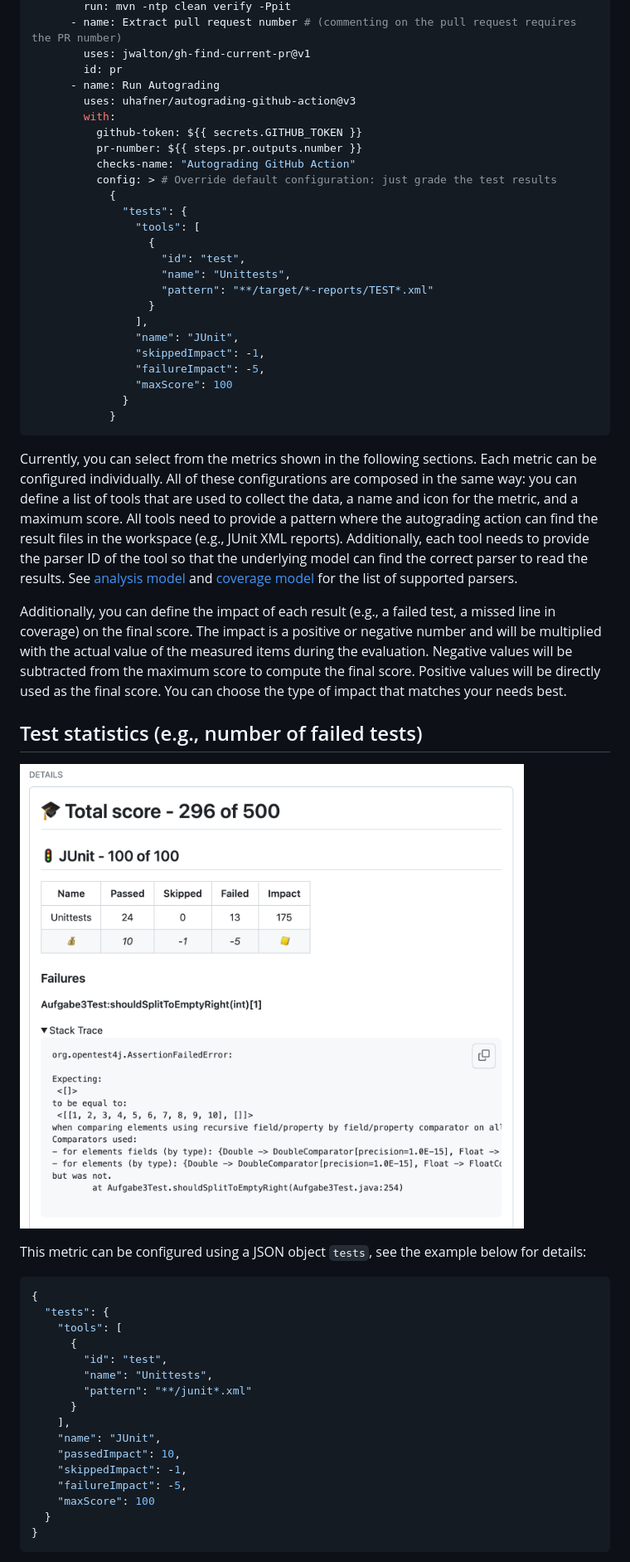
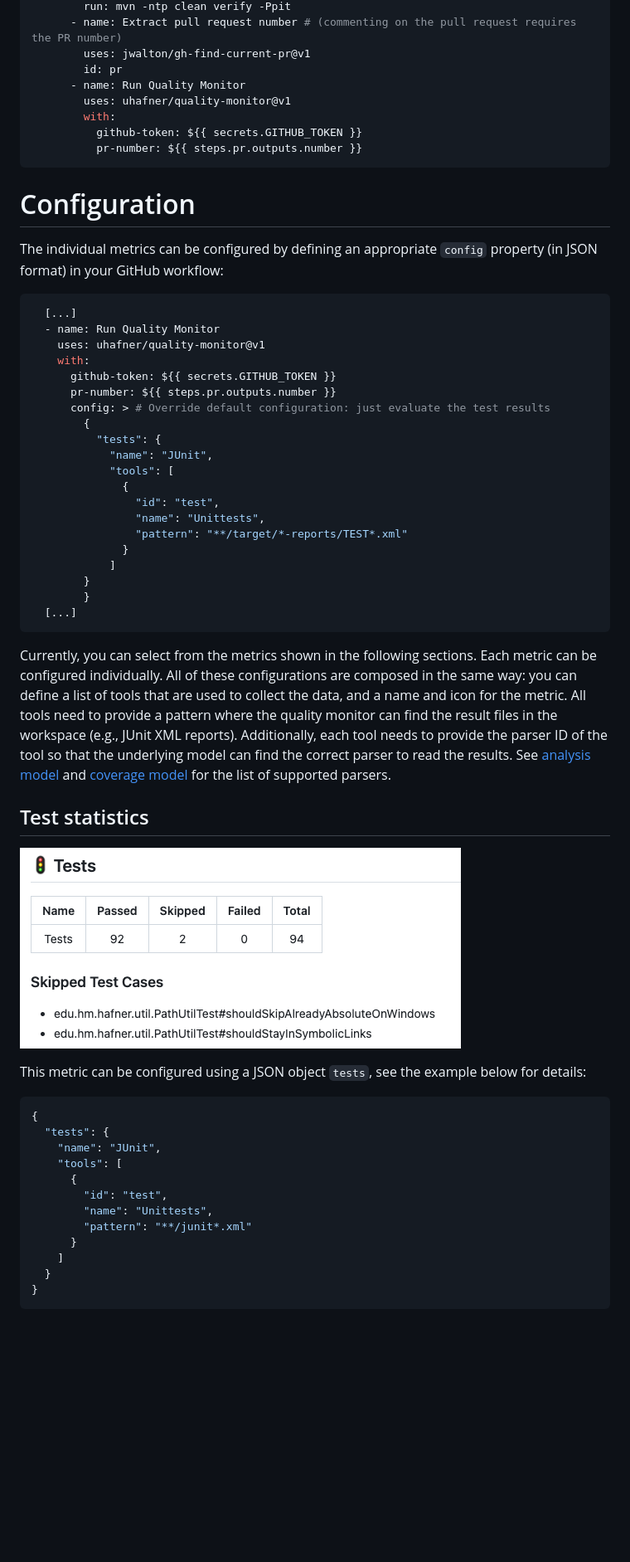
Before and after one commit to uhafner/quality-monitor, a Markdown page: README.md, the part around one of its changes. Shown at 83% size. Rendered like a GitHub page; pictures changed too: images/tests.png; blank space fills up the shorter version.

````diff
--- a/README.md
+++ b/README.md
@@ -63,35 +54,43 @@ jobs:
       - name: Extract pull request number # (commenting on the pull request requires the PR number)
         uses: jwalton/gh-find-current-pr@v1
         id: pr
-      - name: Run Autograding
-        uses: uhafner/autograding-github-action@v3
+      - name: Run Quality Monitor
+        uses: uhafner/quality-monitor@v1
         with:
           github-token: ${{ secrets.GITHUB_TOKEN }}
           pr-number: ${{ steps.pr.outputs.number }}
-          checks-name: "Autograding GitHub Action"
-          config: > # Override default configuration: just grade the test results
-            {
-              "tests": {
-                "tools": [
-                  {
-                    "id": "test",
-                    "name": "Unittests",
-                    "pattern": "**/target/*-reports/TEST*.xml"
-                  }
-                ],
-                "name": "JUnit",
-                "skippedImpact": -1,
-                "failureImpact": -5,
-                "maxScore": 100
-              }
-            }
 ```
 
-Currently, you can select from the metrics shown in the following sections. Each metric can be configured individually. All of these configurations are composed in the same way: you can define a list of tools that are used to collect the data, a name and icon for the metric, and a maximum score. All tools need to provide a pattern where the autograding action can find the result files in the workspace (e.g., JUnit XML reports). Additionally, each tool needs to provide the parser ID of the tool so that the underlying model can find the correct parser to read the results. See [analysis model](https:://github.com/jenkinsci/analysis-model) and [coverage model](https:://github.com/jenkinsci/coverage-model) for the list of supported parsers.
+# Configuration
 
-Additionally, you can define the impact of each result (e.g., a failed test, a missed line in coverage) on the final score. The impact is a positive or negative number and will be multiplied with the actual value of the measured items during the evaluation. Negative values will be subtracted from the maximum score to compute the final score. Positive values will be directly used as the final score. You can choose the type of impact that matches your needs best.
+The individual metrics can be configured by defining an appropriate `config` property (in JSON format) in your GitHub workflow:
 
-## Test statistics (e.g., number of failed tests)
+```yaml
+  [...]
+  - name: Run Quality Monitor
+    uses: uhafner/quality-monitor@v1
+    with:
+      github-token: ${{ secrets.GITHUB_TOKEN }}
+      pr-number: ${{ steps.pr.outputs.number }}
+      config: > # Override default configuration: just evaluate the test results
+        {
+          "tests": {
+            "name": "JUnit",
+            "tools": [
+              {
+                "id": "test",
+                "name": "Unittests",
+                "pattern": "**/target/*-reports/TEST*.xml"
+              }
+            ]
+        }
+        }
+  [...]
+```
+
+Currently, you can select from the metrics shown in the following sections. Each metric can be configured individually. All of these configurations are composed in the same way: you can define a list of tools that are used to collect the data, and a name and icon for the metric. All tools need to provide a pattern where the quality monitor can find the result files in the workspace (e.g., JUnit XML reports). Additionally, each tool needs to provide the parser ID of the tool so that the underlying model can find the correct parser to read the results. See [analysis model](https:://github.com/jenkinsci/analysis-model) and [coverage model](https:://github.com/jenkinsci/coverage-model) for the list of supported parsers.
+
+## Test statistics
 
 ![Test statistics](images/tests.png)
 
@@ -100,18 +99,14 @@ This metric can be configured using a JSON object `tests`, see the example below
 ```json
 {
   "tests": {
+    "name": "JUnit",
     "tools": [
       {
         "id": "test",
         "name": "Unittests",
         "pattern": "**/junit*.xml"
       }
-    ],
-    "name": "JUnit",
-    "passedImpact": 10,
-    "skippedImpact": -1,
-    "failureImpact": -5,
-    "maxScore": 100
+    ]
   }
 }
 ```
````
Also changed, not shown: other parts of README.md (+31 -57 lines), images/analysis.png, images/coverage.png, images/details.png, images/pr-comment.png.
